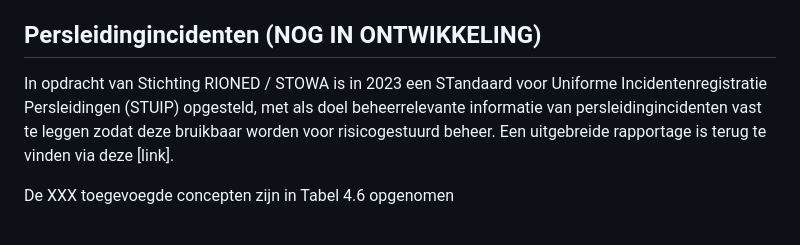
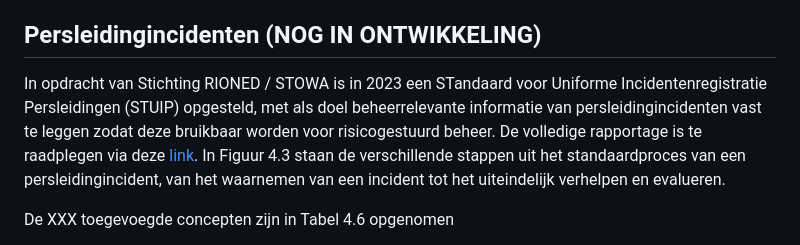
Before and after one commit to StichtingRIONED/gwsw-persleidingen, a Markdown page: main.md, the part around one of its changes. Drawn GitHub-style.

Commit message:
Update incidenten

```diff
--- a/main.md
+++ b/main.md
@@ -246,7 +246,9 @@ Bij het opstellen van Tabel 4.6 is een inline-inspectie als uitgangspunt genomen
 
 
 ## Persleidingincidenten (NOG IN ONTWIKKELING)
-In opdracht van Stichting RIONED / STOWA is in 2023 een STandaard voor Uniforme Incidentenregistratie Persleidingen (STUIP) opgesteld, met als doel beheerrelevante informatie van persleidingincidenten vast te leggen zodat deze bruikbaar worden voor risicogestuurd beheer. Een uitgebreide rapportage is terug te vinden via deze [link].
+In opdracht van Stichting RIONED / STOWA is in 2023 een STandaard voor Uniforme Incidentenregistratie Persleidingen (STUIP) opgesteld, met als doel beheerrelevante informatie van persleidingincidenten vast te leggen zodat deze bruikbaar worden voor risicogestuurd beheer. De volledige rapportage is te raadplegen via deze [link]. In Figuur 4.3 staan de verschillende stappen uit het standaardproces van een persleidingincident, van het waarnemen van een incident tot het uiteindelijk verhelpen en evalueren.
+
+
 
 De XXX toegevoegde concepten zijn in Tabel 4.6 opgenomen
 <!---https://data.gwsw.nl/1.5.1/Persleidingen -->
```
Also changed, not shown: other parts of main.md (+5 -2 lines).
